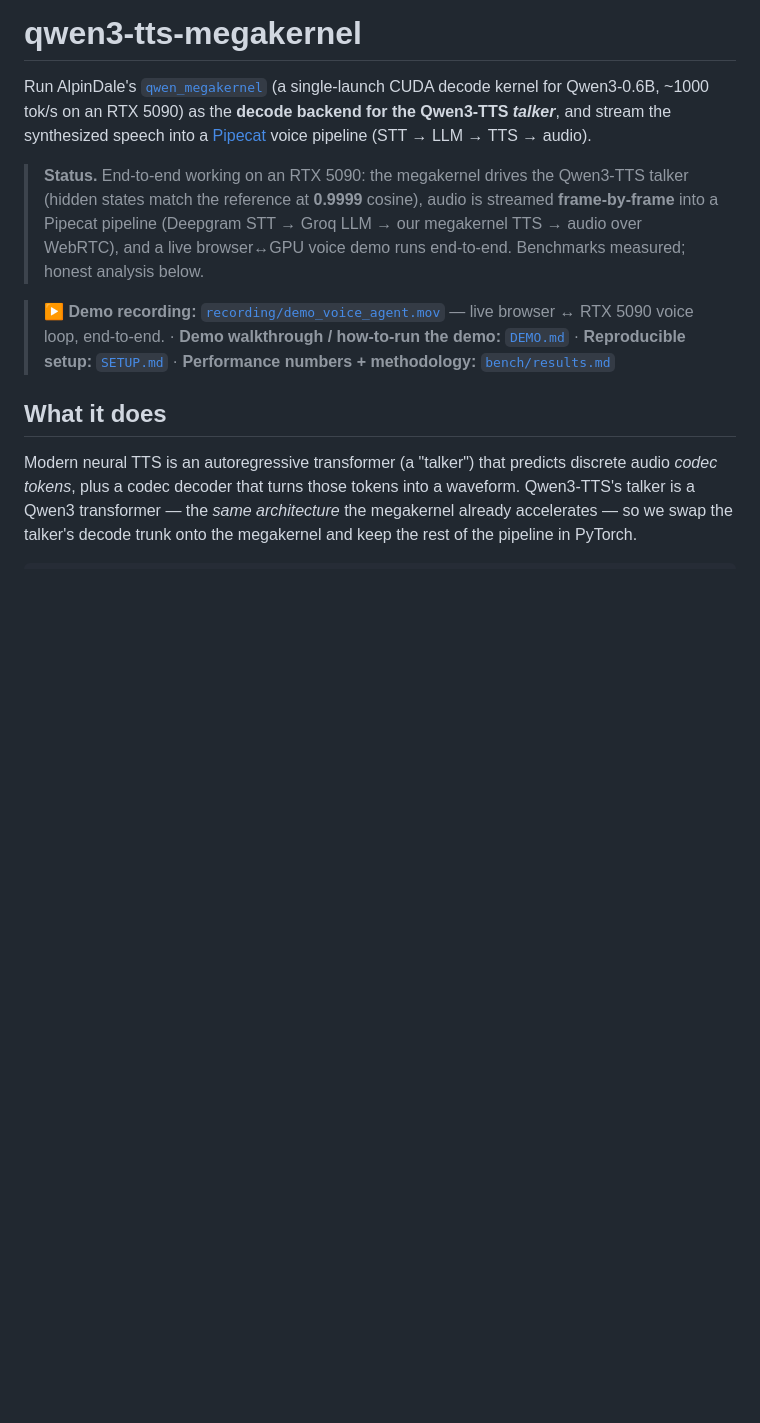
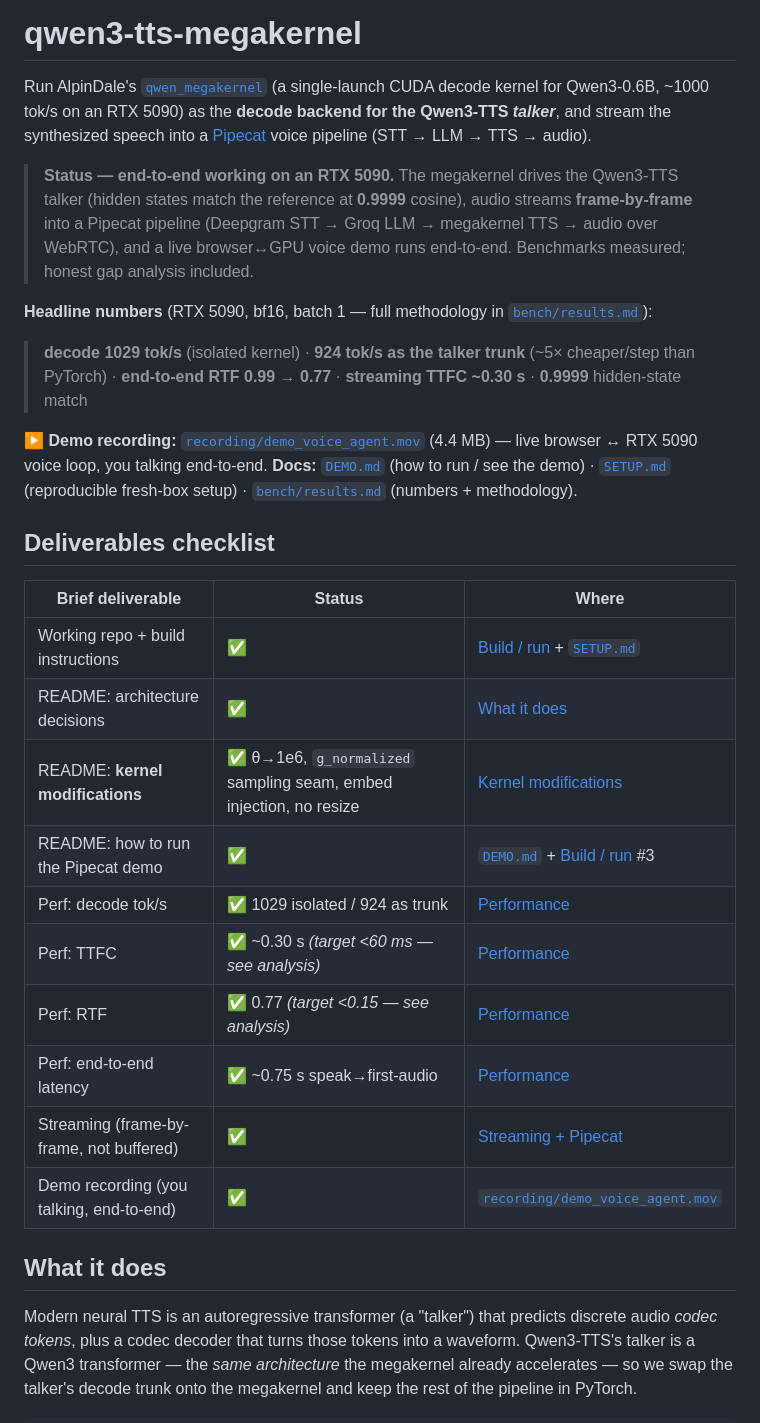
Before and after one commit to gauravlochab/qwen3-tts-megakernel, a Markdown page: README.md, the part around one of its changes. GitHub-like rendering; blank space fills up the shorter version.

```diff
--- a/README.md
+++ b/README.md
@@ -2,9 +2,29 @@
 
 Run AlpinDale's [`qwen_megakernel`](https://github.com/AlpinDale/qwen_megakernel) (a single-launch CUDA decode kernel for Qwen3-0.6B, ~1000 tok/s on an RTX 5090) as the **decode backend for the Qwen3-TTS *talker***, and stream the synthesized speech into a [Pipecat](https://docs.pipecat.ai) voice pipeline (STT → LLM → TTS → audio).
 
-> **Status.** End-to-end working on an RTX 5090: the megakernel drives the Qwen3-TTS talker (hidden states match the reference at **0.9999** cosine), audio is streamed **frame-by-frame** into a Pipecat pipeline (Deepgram STT → Groq LLM → our megakernel TTS → audio over WebRTC), and a live browser↔GPU voice demo runs end-to-end. Benchmarks measured; honest analysis below.
+> **Status — end-to-end working on an RTX 5090.** The megakernel drives the Qwen3-TTS talker (hidden states match the reference at **0.9999** cosine), audio streams **frame-by-frame** into a Pipecat pipeline (Deepgram STT → Groq LLM → megakernel TTS → audio over WebRTC), and a live browser↔GPU voice demo runs end-to-end. Benchmarks measured; honest gap analysis included.
 
-> **▶ Demo recording:** [`recording/demo_voice_agent.mov`](recording/demo_voice_agent.mov) — live browser ↔ RTX 5090 voice loop, end-to-end.  ·  **Demo walkthrough / how-to-run the demo:** [`DEMO.md`](DEMO.md)  ·  **Reproducible setup:** [`SETUP.md`](SETUP.md)  ·  **Performance numbers + methodology:** [`bench/results.md`](bench/results.md)
+**Headline numbers** (RTX 5090, bf16, batch 1 — full methodology in [`bench/results.md`](bench/results.md)):
+
+> **decode 1029 tok/s** (isolated kernel) · **924 tok/s as the talker trunk** (~5× cheaper/step than PyTorch) · **end-to-end RTF 0.99 → 0.77** · **streaming TTFC ~0.30 s** · **0.9999** hidden-state match
+
+**▶ Demo recording:** [`recording/demo_voice_agent.mov`](recording/demo_voice_agent.mov) (4.4 MB) — live browser ↔ RTX 5090 voice loop, you talking end-to-end.
+**Docs:** [`DEMO.md`](DEMO.md) (how to run / see the demo) · [`SETUP.md`](SETUP.md) (reproducible fresh-box setup) · [`bench/results.md`](bench/results.md) (numbers + methodology).
+
+## Deliverables checklist
+
+| Brief deliverable | Status | Where |
+|---|---|---|
+| Working repo + build instructions | ✅ | [Build / run](#build--run) + [`SETUP.md`](SETUP.md) |
+| README: architecture decisions | ✅ | [What it does](#what-it-does) |
+| README: **kernel modifications** | ✅ θ→1e6, `g_normalized` sampling seam, embed injection, no resize | [Kernel modifications](#kernel-modifications-what-we-changed-in-the-megakernel) |
+| README: how to run the Pipecat demo | ✅ | [`DEMO.md`](DEMO.md) + [Build / run](#build--run) #3 |
+| Perf: decode tok/s | ✅ 1029 isolated / 924 as trunk | [Performance](#performance) |
+| Perf: TTFC | ✅ ~0.30 s *(target <60 ms — see analysis)* | [Performance](#performance) |
+| Perf: RTF | ✅ 0.77 *(target <0.15 — see analysis)* | [Performance](#performance) |
+| Perf: end-to-end latency | ✅ ~0.75 s speak→first-audio | [Performance](#performance) |
+| Streaming (frame-by-frame, not buffered) | ✅ | [Streaming + Pipecat](#streaming--pipecat) |
+| Demo recording (you talking, end-to-end) | ✅ | [`recording/demo_voice_agent.mov`](recording/demo_voice_agent.mov) |
 
 ## What it does
 
```
Also changed, not shown: other parts of README.md (+42 -36 lines), bench/results.md (+4 -0 lines).
